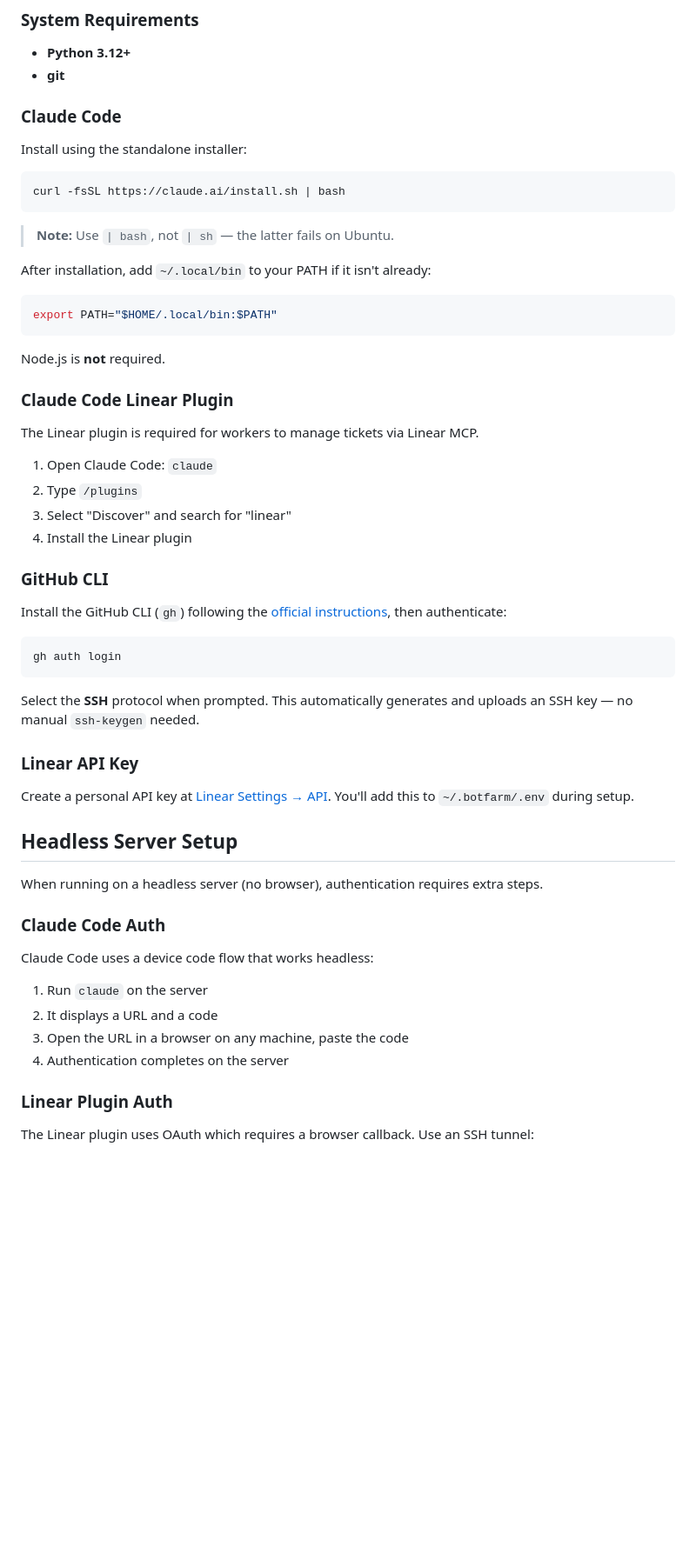
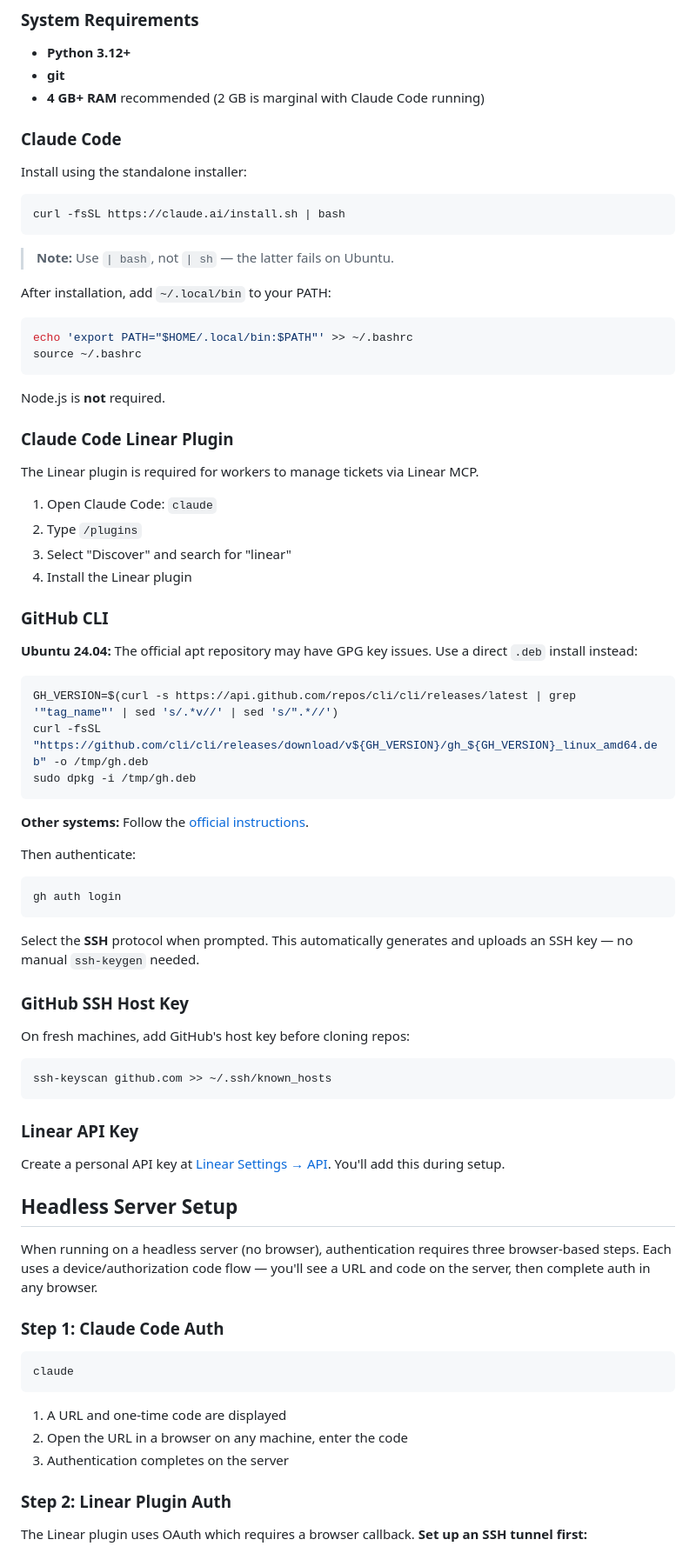
Before and after one commit to AlexDobrushskiy/botfarm, a Markdown page: README.md, the part around one of its changes. Shown at 87% size. Drawn GitHub-style; blank space fills up the shorter version.

````diff
--- a/README.md
+++ b/README.md
@@ -18,6 +18,7 @@ Botfarm polls your Linear board for "Todo" tickets, dispatches them to Claude Co
 
 - **Python 3.12+**
 - **git**
+- **4 GB+ RAM** recommended (2 GB is marginal with Claude Code running)
 
 ### Claude Code
 
@@ -29,10 +30,11 @@ curl -fsSL https://claude.ai/install.sh | bash
 
 > **Note:** Use `| bash`, not `| sh` — the latter fails on Ubuntu.
 
-After installation, add `~/.local/bin` to your PATH if it isn't already:
+After installation, add `~/.local/bin` to your PATH:
 
 ```bash
-export PATH="$HOME/.local/bin:$PATH"
+echo 'export PATH="$HOME/.local/bin:$PATH"' >> ~/.bashrc
+source ~/.bashrc
 ```
 
 Node.js is **not** required.
@@ -48,7 +50,17 @@ The Linear plugin is required for workers to manage tickets via Linear MCP.
 
 ### GitHub CLI
 
-Install the GitHub CLI (`gh`) following the [official instructions](https://github.com/cli/cli#installation), then authenticate:
+**Ubuntu 24.04:** The official apt repository may have GPG key issues. Use a direct `.deb` install instead:
+
+```bash
+GH_VERSION=$(curl -s https://api.github.com/repos/cli/cli/releases/latest | grep '"tag_name"' | sed 's/.*v//' | sed 's/".*//')
+curl -fsSL "https://github.com/cli/cli/releases/download/v${GH_VERSION}/gh_${GH_VERSION}_linux_amd64.deb" -o /tmp/gh.deb
+sudo dpkg -i /tmp/gh.deb
+```
+
+**Other systems:** Follow the [official instructions](https://github.com/cli/cli#installation).
+
+Then authenticate:
 
 ```bash
 gh auth login
@@ -56,24 +68,33 @@ gh auth login
 
 Select the **SSH** protocol when prompted. This automatically generates and uploads an SSH key — no manual `ssh-keygen` needed.
 
+### GitHub SSH Host Key
+
+On fresh machines, add GitHub's host key before cloning repos:
+
+```bash
+ssh-keyscan github.com >> ~/.ssh/known_hosts
+```
+
 ### Linear API Key
 
-Create a personal API key at [Linear Settings → API](https://linear.app/settings/api). You'll add this to `~/.botfarm/.env` during setup.
+Create a personal API key at [Linear Settings → API](https://linear.app/settings/api). You'll add this during setup.
 
 ## Headless Server Setup
 
-When running on a headless server (no browser), authentication requires extra steps.
+When running on a headless server (no browser), authentication requires three browser-based steps. Each uses a device/authorization code flow — you'll see a URL and code on the server, then complete auth in any browser.
 
-### Claude Code Auth
+### Step 1: Claude Code Auth
 
-Claude Code uses a device code flow that works headless:
+```bash
+claude
+```
 
-1. Run `claude` on the server
-2. It displays a URL and a code
-3. Open the URL in a browser on any machine, paste the code
-4. Authentication completes on the server
+1. A URL and one-time code are displayed
+2. Open the URL in a browser on any machine, enter the code
+3. Authentication completes on the server
 
-### Linear Plugin Auth
+### Step 2: Linear Plugin Auth
 
-The Linear plugin uses OAuth which requires a browser callback. Use an SSH tunnel:
+The Linear plugin uses OAuth which requires a browser callback. **Set up an SSH tunnel first:**
 
````
Also changed, not shown: other parts of README.md (+40 -13 lines).
